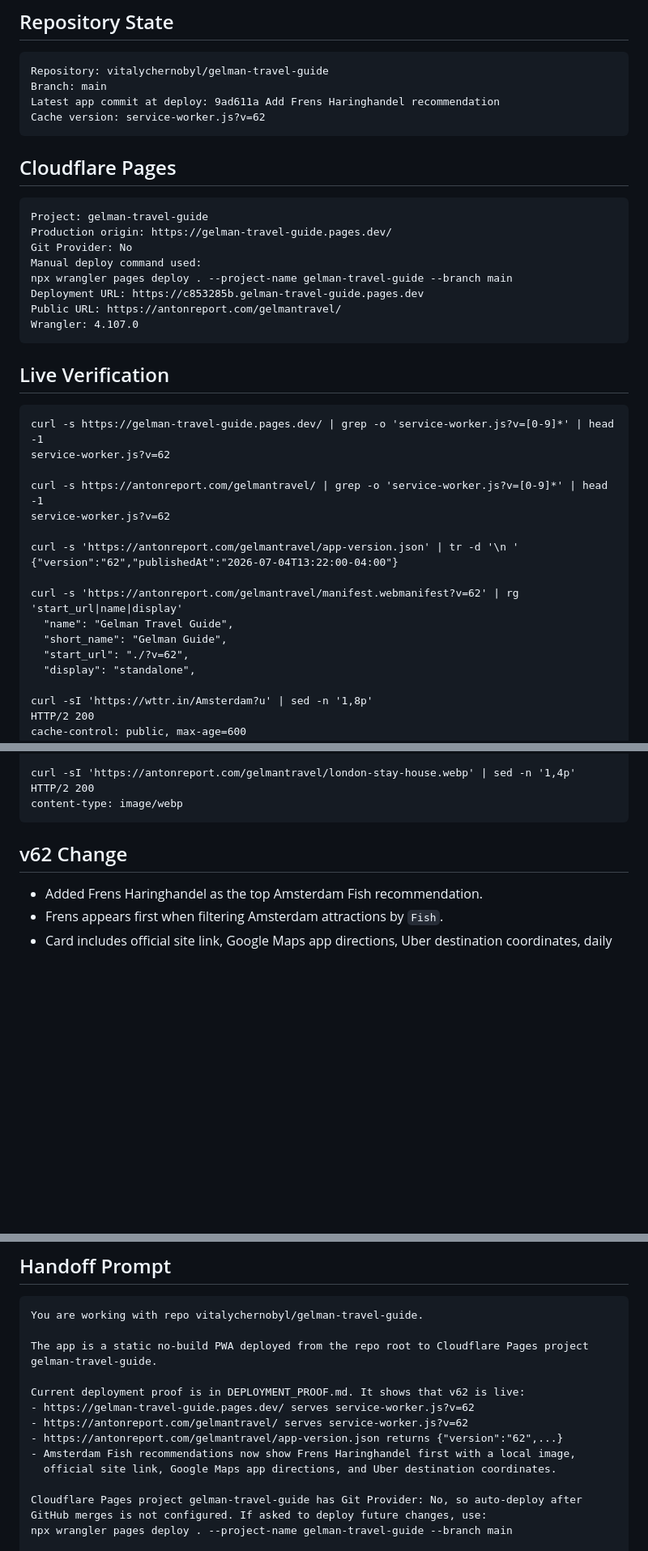
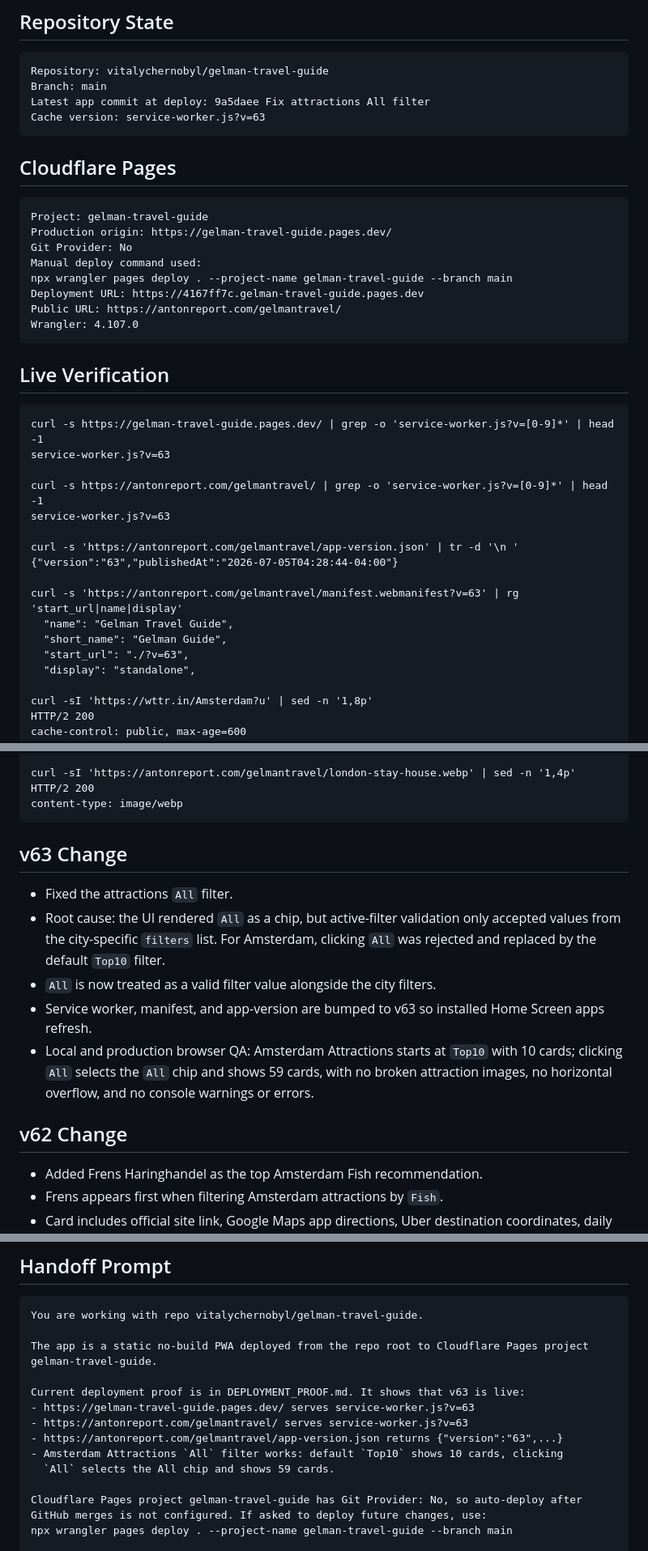
Before and after one commit to vitalychernobyl/gelman-travel-guide, a Markdown page: DEPLOYMENT_PROOF.md, 3 parts joined by grey strips. Shown at 81% size. Rendered like a GitHub page; blank space fills up the shorter version.

Commit message:
Update deploy proof for v63

````diff
--- a/DEPLOYMENT_PROOF.md
+++ b/DEPLOYMENT_PROOF.md
@@ -7,8 +7,8 @@ Last verified: 2026-07-04
 ```text
 Repository: vitalychernobyl/gelman-travel-guide
 Branch: main
-Latest app commit at deploy: 9ad611a Add Frens Haringhandel recommendation
-Cache version: service-worker.js?v=62
+Latest app commit at deploy: 9a5daee Fix attractions All filter
+Cache version: service-worker.js?v=63
 ```
 
 ## Cloudflare Pages
@@ -19,7 +19,7 @@ Production origin: https://gelman-travel-guide.pages.dev/
 Git Provider: No
 Manual deploy command used:
 npx wrangler pages deploy . --project-name gelman-travel-guide --branch main
-Deployment URL: https://c853285b.gelman-travel-guide.pages.dev
+Deployment URL: https://4167ff7c.gelman-travel-guide.pages.dev
 Public URL: https://antonreport.com/gelmantravel/
 Wrangler: 4.107.0
 ```
@@ -28,18 +28,18 @@ Wrangler: 4.107.0
 
 ```text
 curl -s https://gelman-travel-guide.pages.dev/ | grep -o 'service-worker.js?v=[0-9]*' | head -1
-service-worker.js?v=62
+service-worker.js?v=63
 
 curl -s https://antonreport.com/gelmantravel/ | grep -o 'service-worker.js?v=[0-9]*' | head -1
-service-worker.js?v=62
+service-worker.js?v=63
 
 curl -s 'https://antonreport.com/gelmantravel/app-version.json' | tr -d '\n '
-{"version":"62","publishedAt":"2026-07-04T13:22:00-04:00"}
+{"version":"63","publishedAt":"2026-07-05T04:28:44-04:00"}
 
-curl -s 'https://antonreport.com/gelmantravel/manifest.webmanifest?v=62' | rg 'start_url|name|display'
+curl -s 'https://antonreport.com/gelmantravel/manifest.webmanifest?v=63' | rg 'start_url|name|display'
   "name": "Gelman Travel Guide",
   "short_name": "Gelman Guide",
-  "start_url": "./?v=62",
+  "start_url": "./?v=63",
   "display": "standalone",
 
 curl -sI 'https://wttr.in/Amsterdam?u' | sed -n '1,8p'
@@ -71,6 +71,19 @@ curl -sI 'https://antonreport.com/gelmantravel/london-stay-house.webp' | sed -n
 HTTP/2 200
 content-type: image/webp
 ```
+
+## v63 Change
+
+- Fixed the attractions `All` filter.
+- Root cause: the UI rendered `All` as a chip, but active-filter validation only accepted
+  values from the city-specific `filters` list. For Amsterdam, clicking `All` was rejected
+  and replaced by the default `Top10` filter.
+- `All` is now treated as a valid filter value alongside the city filters.
+- Service worker, manifest, and app-version are bumped to v63 so installed Home Screen
+  apps refresh.
+- Local and production browser QA: Amsterdam Attractions starts at `Top10` with 10 cards;
+  clicking `All` selects the `All` chip and shows 59 cards, with no broken attraction
+  images, no horizontal overflow, and no console warnings or errors.
 
 ## v62 Change
 
@@ -270,12 +283,12 @@ You are working with repo vitalychernobyl/gelman-travel-guide.
 
 The app is a static no-build PWA deployed from the repo root to Cloudflare Pages project gelman-travel-guide.
 
-Current deployment proof is in DEPLOYMENT_PROOF.md. It shows that v62 is live:
-- https://gelman-travel-guide.pages.dev/ serves service-worker.js?v=62
-- https://antonreport.com/gelmantravel/ serves service-worker.js?v=62
-- https://antonreport.com/gelmantravel/app-version.json returns {"version":"62",...}
-- Amsterdam Fish recommendations now show Frens Haringhandel first with a local image,
-  official site link, Google Maps app directions, and Uber destination coordinates.
+Current deployment proof is in DEPLOYMENT_PROOF.md. It shows that v63 is live:
+- https://gelman-travel-guide.pages.dev/ serves service-worker.js?v=63
+- https://antonreport.com/gelmantravel/ serves service-worker.js?v=63
+- https://antonreport.com/gelmantravel/app-version.json returns {"version":"63",...}
+- Amsterdam Attractions `All` filter works: default `Top10` shows 10 cards, clicking
+  `All` selects the All chip and shows 59 cards.
 
 Cloudflare Pages project gelman-travel-guide has Git Provider: No, so auto-deploy after GitHub merges is not configured. If asked to deploy future changes, use:
 npx wrangler pages deploy . --project-name gelman-travel-guide --branch main
````
Also changed, not shown: other parts of DEPLOYMENT_PROOF.md (+1 -1 lines), HANDOFF.md (+11 -2 lines).
